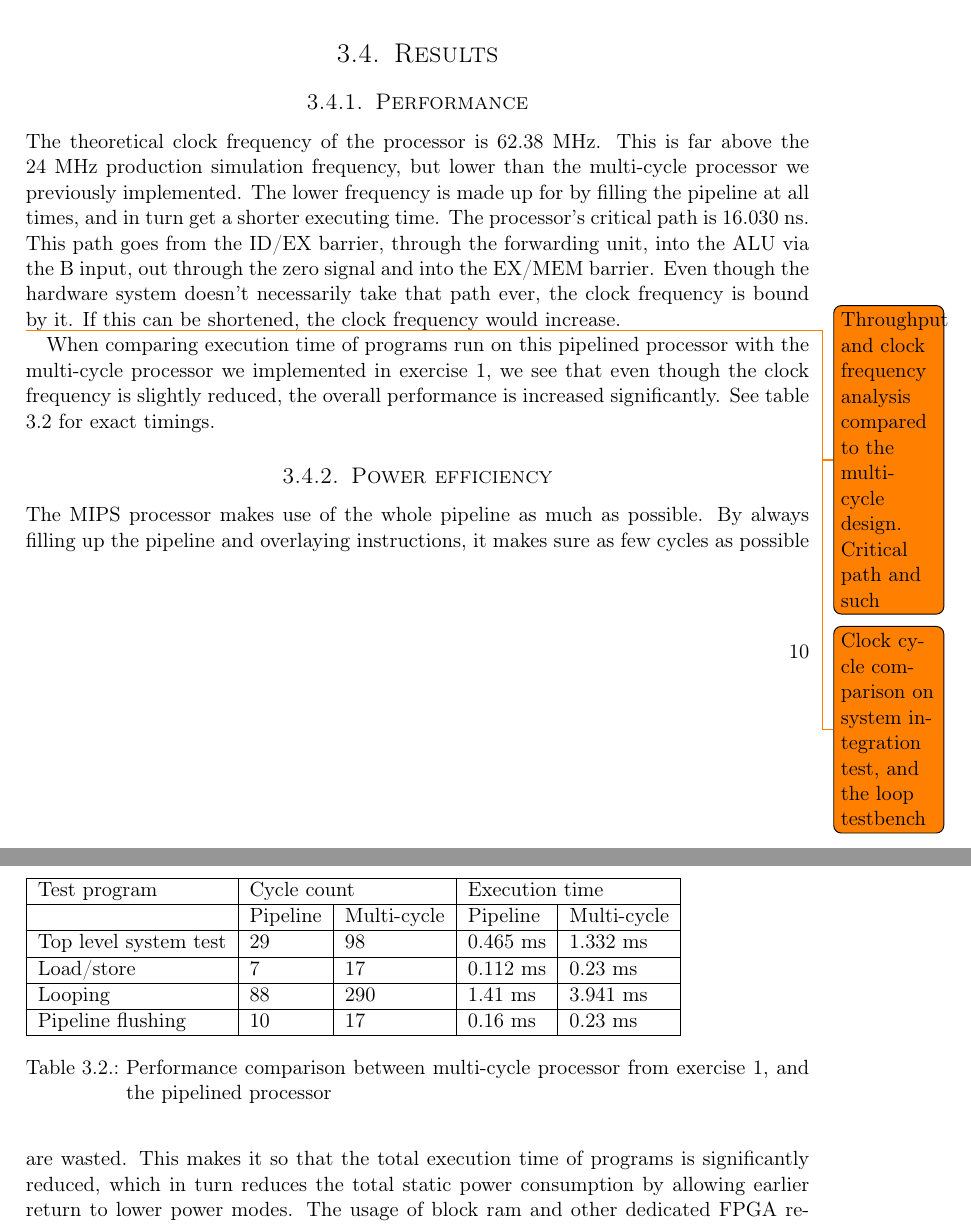
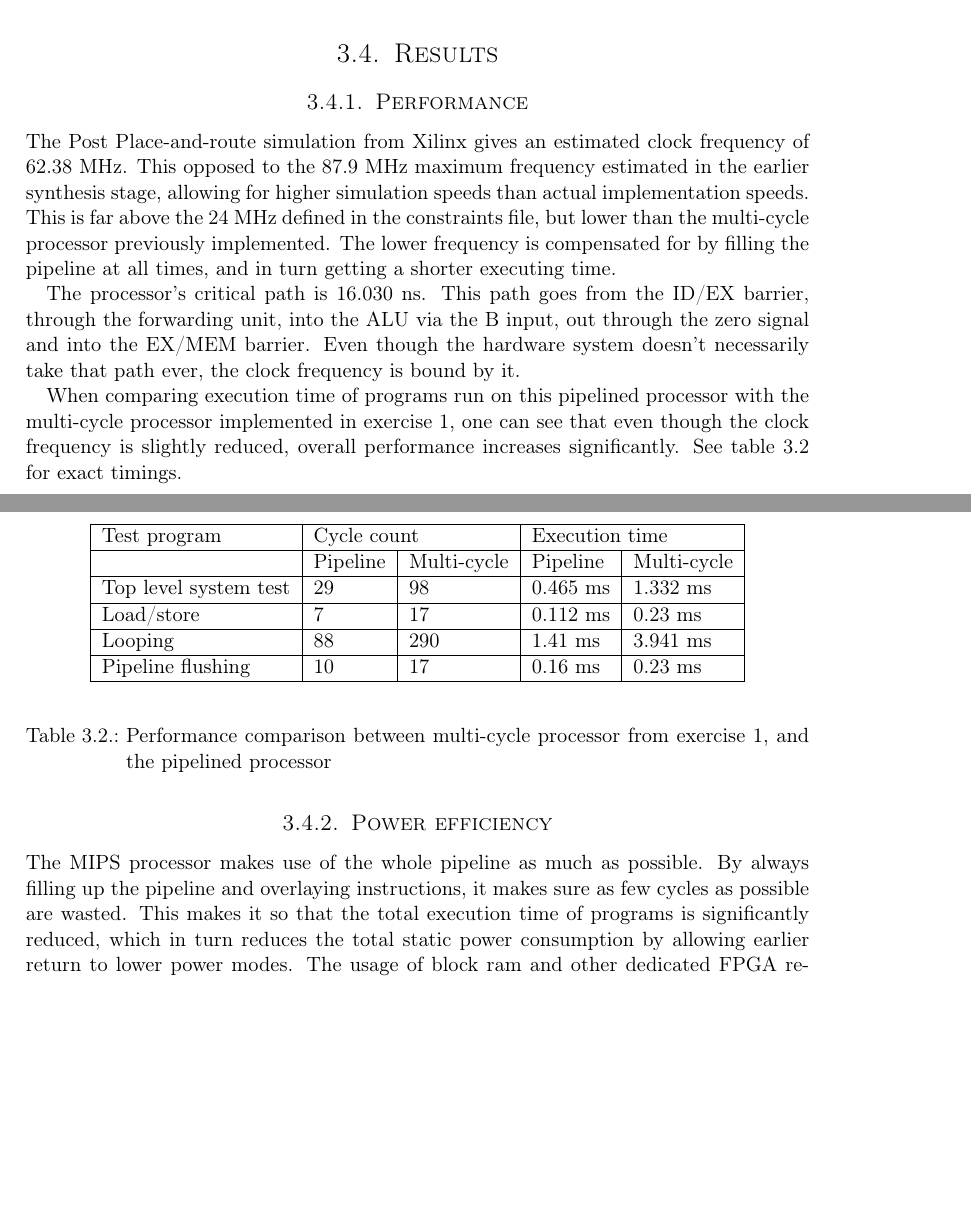
Before and after one commit to cristeahub/dmkonst, a LaTeX thesis (report-ex2/report.tex, which reads report-ex2/tests-results/tests-results.tex): two parts of pages 13 and 14 of 19, joined at a grey line, cut so that both start at the same text, the shorter picture padded with empty space. Compiled offline with pdfLaTeX.

Commit message:
Tweak results section

```diff
--- a/report-ex2/tests-results/tests-results.tex
+++ b/report-ex2/tests-results/tests-results.tex
@@ -196,20 +196,20 @@ All output read from the FPGA was verified afterwards, as shown in figure \ref{f
 
 \subsection{Performance}
 
-The theoretical clock frequency of the processor is 62.38 MHz.
-This is far above the 24 MHz production simulation frequency, but lower than the multi-cycle processor we previously implemented.
-The lower frequency is made up for by filling the pipeline at all times, and in turn get a shorter executing time.
+The Post Place-and-route simulation from Xilinx gives an estimated clock frequency of 62.38 MHz.
+This opposed to the 87.9 MHz maximum frequency estimated in the earlier synthesis stage, allowing for higher simulation speeds than actual implementation speeds.
+This is far above the 24 MHz defined in the constraints file, but lower than the multi-cycle processor previously implemented.
+The lower frequency is compensated for by filling the pipeline at all times, and in turn getting a shorter executing time.
+
 The processor's critical path is 16.030 ns.
 This path goes from the ID/EX barrier, through the forwarding unit, into the ALU via the B input, out through the zero signal and into the EX/MEM barrier.
 Even though the hardware system doesn't necessarily take that path ever, the clock frequency is bound by it.
-If this can be shortened, the clock frequency would increase.
 
-\todo{Throughput and clock frequency analysis compared to the multi-cycle design. Critical path and such}
-\todo{Clock cycle comparison on system integration test, and the loop testbench}
+When comparing execution time of programs run on this pipelined processor with the multi-cycle processor implemented in exercise 1, one can see that even though the clock frequency is slightly reduced, overall performance increases significantly.
+See table \ref{table:execution_time} for exact timings.
 
-When comparing execution time of programs run on this pipelined processor with the multi-cycle processor we implemented in exercise 1, we see that even though the clock frequency is slightly reduced, the overall performance is increased significantly. See table \ref{table:execution_time} for exact timings.
-
-\begin{table}
+\begin{table}[H]
+    \begin{center}
     \begin{tabular}{|l|l|l|l|l|}
     \hline
     Test program          & \multicolumn{2}{l|}{Cycle count} & \multicolumn{2}{l|}{Execution time} \\ \hline
@@ -219,6 +219,7 @@ When comparing execution time of programs run on this pipelined processor with t
     Looping               & 88          & 290         & 1.41 ms        & 3.941 ms    \\ \hline
     Pipeline flushing     & 10          & 17          & 0.16 ms        & 0.23 ms     \\ \hline
     \end{tabular}
+    \end{center}
     \caption{Performance comparison between multi-cycle processor from exercise 1, and the pipelined processor}
     \label{table:execution_time}
 \end{table}
```
Also changed, not shown: report-ex2/tests-results/tests-results.tex (2 more changed lines).
